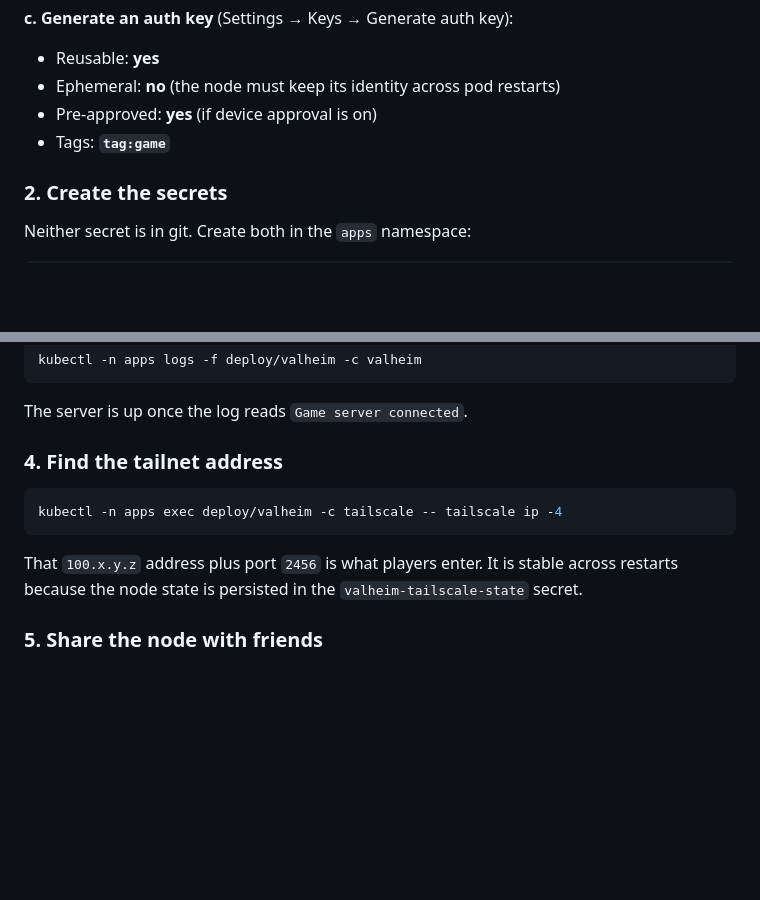
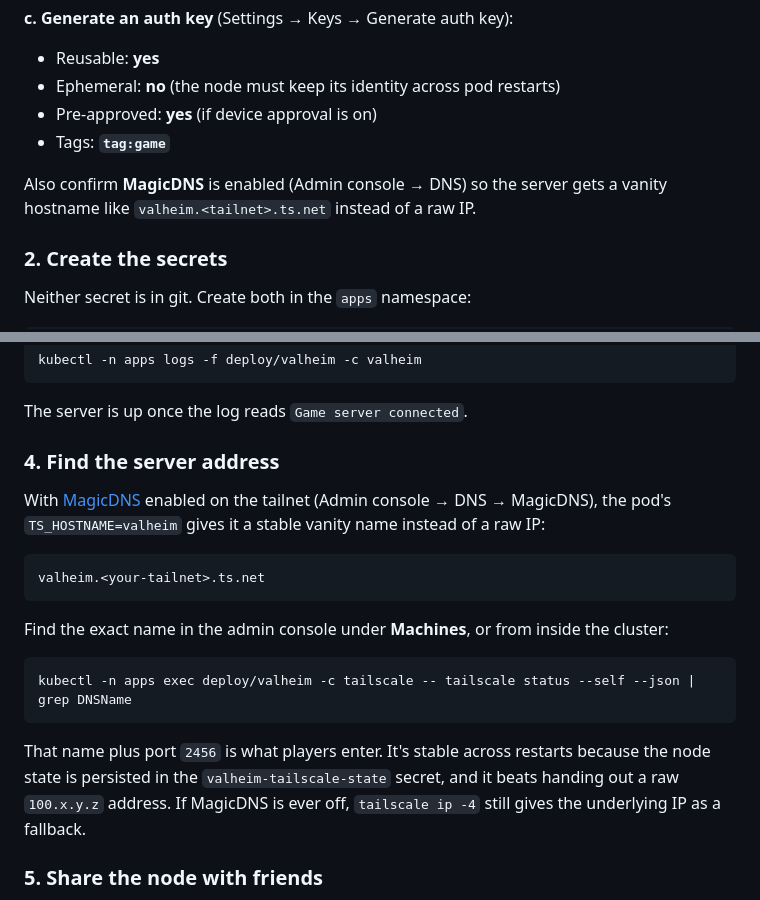
Before and after one commit to ehulle117/tars, a Markdown page: docs/valheim/README.md, 2 parts joined by grey strips. Drawn GitHub-style; blank space fills up the shorter version.

Commit message:
Use Tailscale MagicDNS hostname instead of raw IP for connect address
Avoids nginx UDP-proxying the game port (which would reopen an
externally-forwarded port and undo the tailnet-only design). MagicDNS
gives the pod a stable vanity name for free since TS_HOSTNAME is
already set.

````diff
--- a/docs/valheim/README.md
+++ b/docs/valheim/README.md
@@ -70,6 +70,9 @@ game node and nothing else on the tailnet.
 - Pre-approved: **yes** (if device approval is on)
 - Tags: **`tag:game`**
 
+Also confirm **MagicDNS** is enabled (Admin console → DNS) so the server gets
+a vanity hostname like `valheim.<tailnet>.ts.net` instead of a raw IP.
+
 ### 2. Create the secrets
 
 Neither secret is in git. Create both in the `apps` namespace:
@@ -110,15 +113,27 @@ kubectl -n apps logs -f deploy/valheim -c valheim
 
 The server is up once the log reads `Game server connected`.
 
-### 4. Find the tailnet address
+### 4. Find the server address
+
+With [MagicDNS](https://tailscale.com/kb/1081/magicdns) enabled on the tailnet
+(Admin console → DNS → MagicDNS), the pod's `TS_HOSTNAME=valheim` gives it a
+stable vanity name instead of a raw IP:
+
+```
+valheim.<your-tailnet>.ts.net
+```
+
+Find the exact name in the admin console under **Machines**, or from inside
+the cluster:
 
 ```sh
-kubectl -n apps exec deploy/valheim -c tailscale -- tailscale ip -4
+kubectl -n apps exec deploy/valheim -c tailscale -- tailscale status --self --json | grep DNSName
 ```
 
-That `100.x.y.z` address plus port `2456` is what players enter. It is stable
-across restarts because the node state is persisted in the
-`valheim-tailscale-state` secret.
+That name plus port `2456` is what players enter. It's stable across restarts
+because the node state is persisted in the `valheim-tailscale-state` secret,
+and it beats handing out a raw `100.x.y.z` address. If MagicDNS is ever off,
+`tailscale ip -4` still gives the underlying IP as a fallback.
 
 ### 5. Share the node with friends
 
````
Also changed, not shown: docs/valheim/CONNECT.md (+1 -1 lines).
